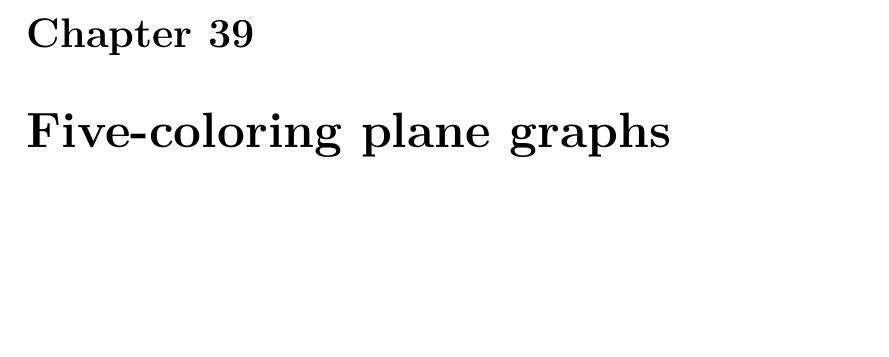
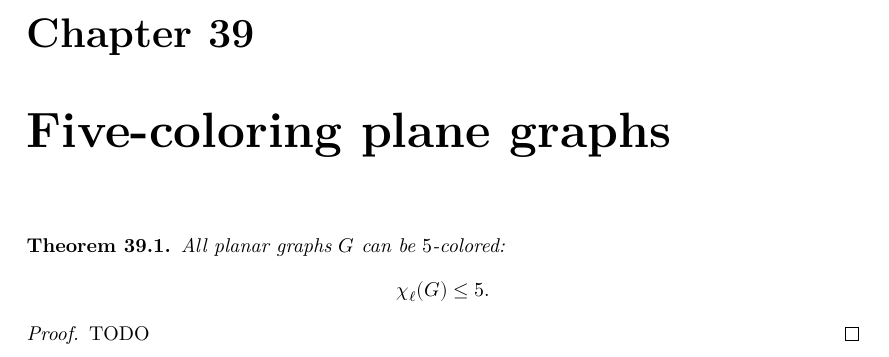
Before and after one commit to mo271/FormalBook, a LaTeX thesis (blueprint/src/print.tex, which reads blueprint/src/chapter/chapter39.tex): part of page 56 of 62, cut so that both start at the same text, the shorter picture padded with empty space. Compiled offline with XeLaTeX.

Commit message:
latex ch39

```diff
--- a/blueprint/src/chapter/chapter39.tex
+++ b/blueprint/src/chapter/chapter39.tex
@@ -1 +1,12 @@
 \chapter{Five-coloring plane graphs}
+
+\begin{theorem}
+  \label{five_colorable}
+  All planar graphs $G$ can be $5$-colored:
+  \[
+  \chi_{\ell}(G)\le 5.
+  \]
+\end{theorem}
+\begin{proof}
+  TODO
+\end{proof}
```
